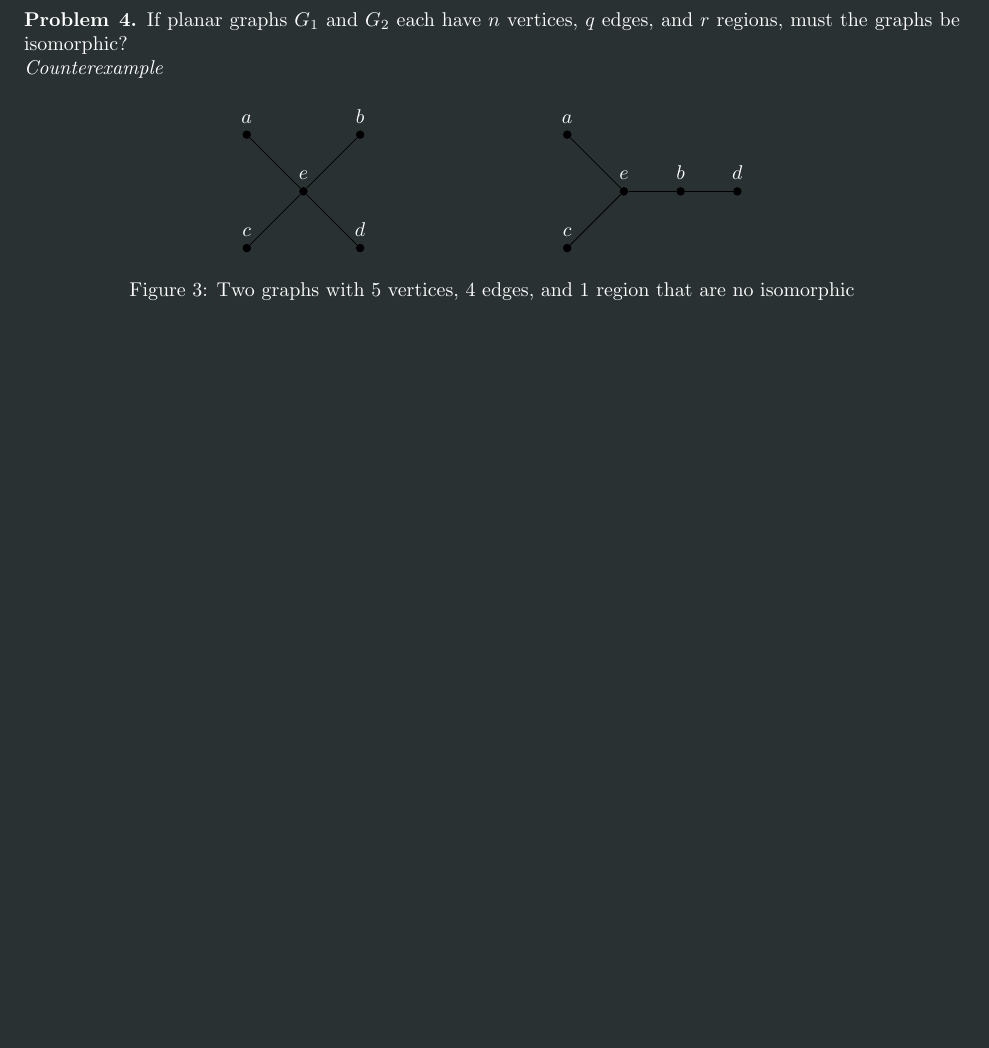
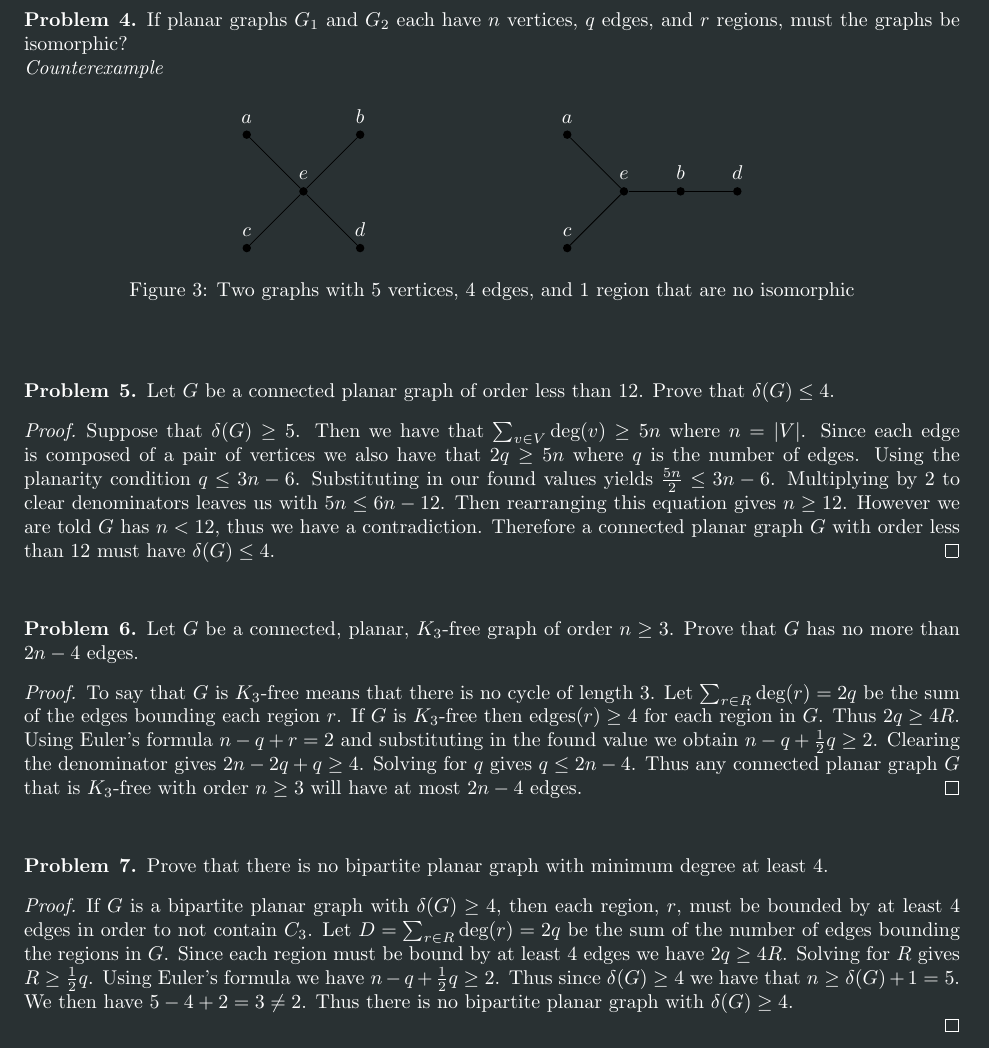
Before and after one commit to MCostagliola/School, a LaTeX problem sheet (hw 2/hw2.tex): part of page 2 of 3, cut so that both start at the same text, the shorter picture padded with empty space. Compiled offline with pdfLaTeX.

Commit message:
Update hw2.tex

```diff
--- a/hw 2/hw2.tex
+++ b/hw 2/hw2.tex
@@ -239,6 +239,40 @@
         \caption{Two graphs with 5 vertices, 4 edges, and 1 region that are no isomorphic}
     \end{figure}
 \end{problem}
+%%%%%%%%%%%%%%%%%%%%%%%%%%%
+\vspace{0.25cm}
+%%%%%%%%%%%%%%%%%%%%%%%%%%%
+\begin{problem}{5}Let $G$ be a connected planar graph of order less than 12. Prove that $\delta(G)\leq 4$.
+    \begin{proof}
+        Suppose that $\delta(G)\geq 5$. Then we have that $\sum_{v\in V}\text{deg}(v)\geq 5n$ where $n=|V|$. Since each edge is composed of a pair of vertices we also have that $2q\geq 5n$ where $q$ is the number of edges. Using the planarity condition $q\leq 3n-6$. Substituting in our found values yields $\frac{5n}{2}\leq3n-6$. Multiplying by 2 to clear denominators leaves us with $5n\leq6n-12$. Then rearranging this equation gives $n\geq12$. However we are told $G$ has $n<12$, thus we have a contradiction. Therefore a connected planar graph $G$ with order less than 12 must have $\delta(G)\leq4$.
+    \end{proof}
+\end{problem}
+%%%%%%%%%%%%%%%%%%%%%%%%%%%
+\vspace{0.25cm}
+%%%%%%%%%%%%%%%%%%%%%%%%%%%
+\begin{problem}{6}Let $G$ be a connected, planar, $K_{3}$-free graph of order $n\geq3$. Prove that $G$ has no more than $2n-4$ edges.
+    \begin{proof}
+        To say that $G$ is $K_{3}$-free means that there is no cycle of length 3. Let $\sum_{r\in R}\text{deg}(r)=2q$ be the sum of the edges bounding each region $r$. If $G$ is $K_{3}$-free then edges$(r)\geq 4$ for each region in $G$. Thus $2q\geq 4R$. Using Euler's formula $n-q+r=2$ and substituting in the found value we obtain $n-q+\frac{1}{2}q\geq2$. Clearing the denominator gives $2n-2q+q\geq4$. Solving for $q$ gives $q\leq2n-4$. Thus any connected planar graph $G$ that is $K_{3}$-free with order $n\geq3$ will have at most $2n-4$ edges.
+    \end{proof}
+\end{problem}
+%%%%%%%%%%%%%%%%%%%%%%%%%%%
+\vspace{0.25cm}
+%%%%%%%%%%%%%%%%%%%%%%%%%%%
+\begin{problem}{7}Prove that there is no bipartite planar graph with minimum degree at least 4.
+    \begin{proof}
+        If $G$ is a bipartite planar graph with $\delta(G)\geq 4$, then each region, $r$, must be bounded by at least 4 edges in order to not contain $C_{3}$. Let $D=\sum_{r\in R}\text{deg}(r)=2q$ be the sum of the number of edges bounding the regions in $G$. Since each region must be bound by at least 4 edges we have $2q\geq4R$. Solving for $R$ gives $R\geq\frac{1}{2}q$. Using Euler's formula we have $n-q+\frac{1}{2}q\geq 2$. Thus since $\delta(G)\geq4$ we have that $n\geq\delta(G)+1=5$. We then have $5-4+2=3\neq2$. Thus there is no bipartite planar graph with $\delta(G)\geq 4$.
+
+    \end{proof}
+\end{problem}
+
+
+
+
+
+
+
+
+
 
 \newpage
 note:\\
```
